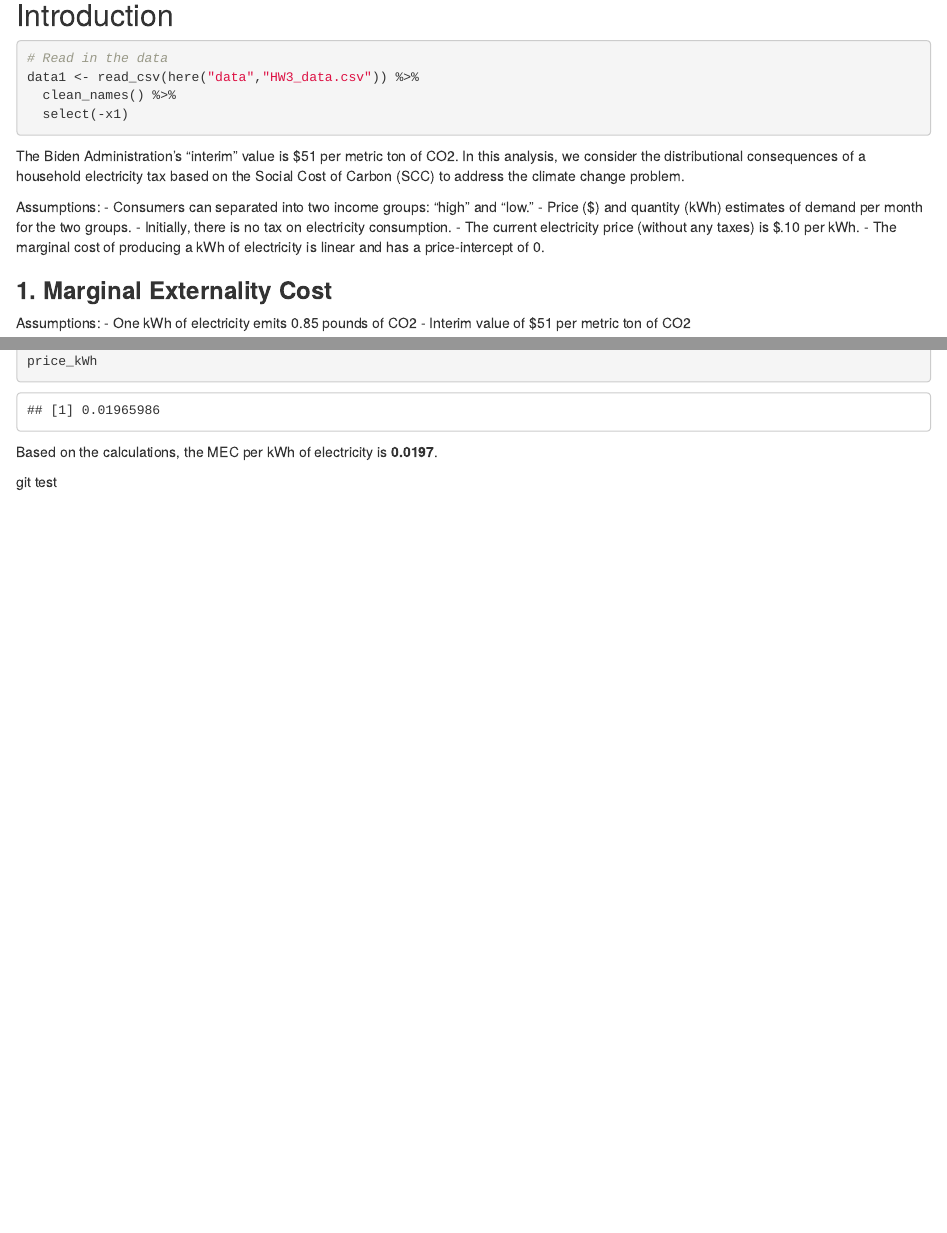
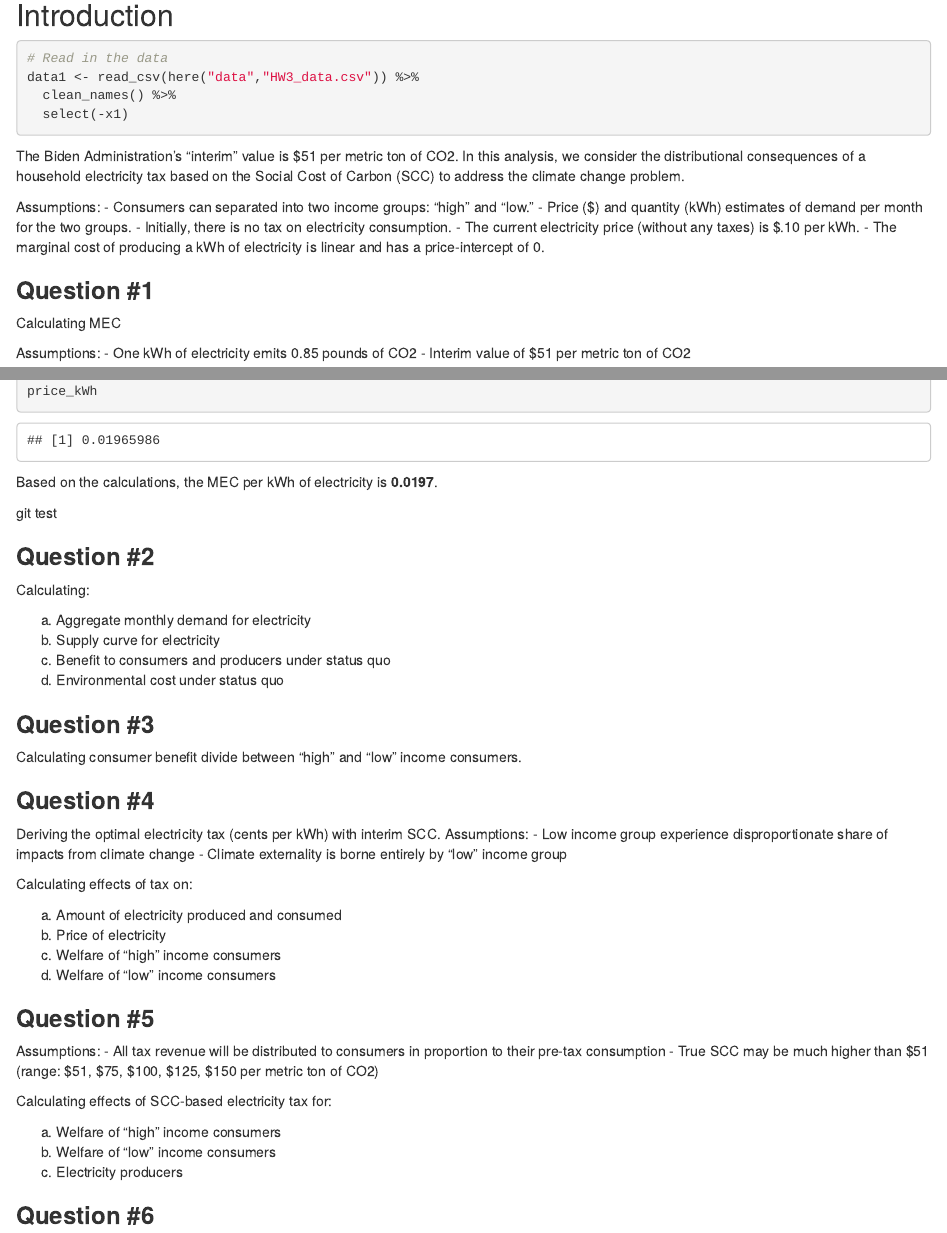
Before and after one commit to annazauner/204_hw3, an R Markdown document (204_hw3.Rmd): the page in a window 1100 px wide, from 400 px down, and a second part further down, joined at a grey line. Rendered offline with R 4.5, knitr and Pandoc, with nearby package versions; some code elsewhere in the file could not run offline; column names are cleaned by a stand-in for the janitor package.

Commit message:
Updates on Q 1 and questions 2-6 set up

````diff
--- a/204_hw3.Rmd
+++ b/204_hw3.Rmd
@@ -37,7 +37,9 @@ Assumptions:
 - The marginal cost of producing a kWh of electricity is linear and has a price-intercept of 0.
 
 
-### **1. Marginal Externality Cost**
+### **Question #1**
+
+Calculating MEC
 
 Assumptions:
 - One kWh of electricity emits 0.85 pounds of CO2
@@ -74,3 +76,76 @@ price_kWh
 Based on the calculations, the MEC per kWh of electricity is **0.0197**.
 
 git test
+
+
+### **Question #2**
+
+Calculating:
+
+a. Aggregate monthly demand for electricity
+b. Supply curve for electricity
+c. Benefit to consumers and producers under status quo
+d. Environmental cost under status quo
+
+
+```{r}
+
+
+
+```
+
+### **Question #3**
+
+Calculating consumer benefit divide between "high" and "low" income consumers.
+
+```{r}
+
+```
+
+
+### **Question #4**
+
+Deriving the optimal electricity tax (cents per kWh) with interim SCC.
+Assumptions:
+- Low income group experience disproportionate share of impacts from climate change
+- Climate externality is borne entirely by "low" income group
+
+Calculating effects of tax on:
+
+a. Amount of electricity produced and consumed
+b. Price of electricity
+c. Welfare of "high" income consumers
+d. Welfare of "low" income consumers
+
+```{r}
+
+```
+
+
+### **Question #5**
+
+Assumptions:
+- All tax revenue will be distributed to consumers in proportion to their pre-tax consumption
+- True SCC may be much higher than $51 (range: $51, $75, $100, $125, $150 per metric ton of CO2)
+
+Calculating effects of SCC-based electricity tax for:
+
+a. Welfare of "high" income consumers
+b. Welfare of "low" income consumers
+c. Electricity producers
+
+
+
+
+```{r}
+
+```
+
+
+
+### **Question #6**
+
+
+```{r}
+
+```
````
